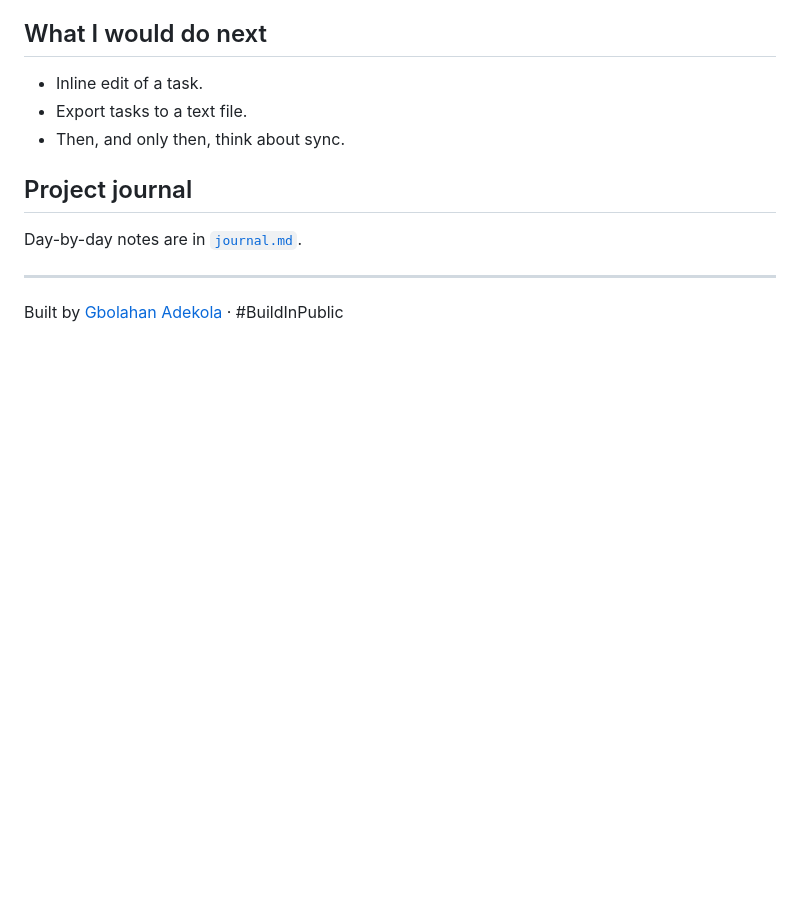
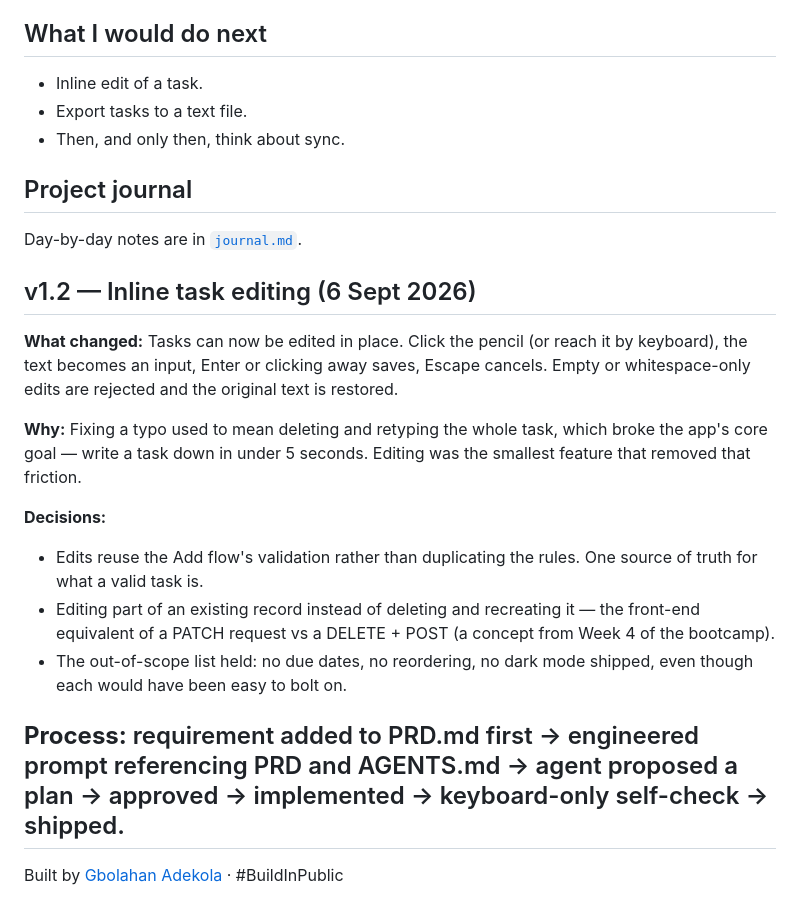
Before and after one commit to DevEmmanuel01/TO-DO, a Markdown page: README.md, the part around the change. Rendered like a GitHub page; blank space fills up the shorter version.

Commit message:
docs: update README case study and journal for v1.2

```diff
--- a/README.md
+++ b/README.md
@@ -67,6 +67,18 @@ I followed the product development roadmap from class rather than one big prompt
 
 Day-by-day notes are in [`journal.md`](./journal.md).
 
+## v1.2 — Inline task editing (6 Sept 2026)
+
+**What changed:** Tasks can now be edited in place. Click the pencil (or reach it by keyboard), the text becomes an input, Enter or clicking away saves, Escape cancels. Empty or whitespace-only edits are rejected and the original text is restored.
+
+**Why:** Fixing a typo used to mean deleting and retyping the whole task, which broke the app's core goal — write a task down in under 5 seconds. Editing was the smallest feature that removed that friction.
+
+**Decisions:**
+- Edits reuse the Add flow's validation rather than duplicating the rules. One source of truth for what a valid task is.
+- Editing part of an existing record instead of deleting and recreating it — the front-end equivalent of a PATCH request vs a DELETE + POST (a concept from Week 4 of the bootcamp).
+- The out-of-scope list held: no due dates, no reordering, no dark mode shipped, even though each would have been easy to bolt on.
+
+**Process:** requirement added to PRD.md first → engineered prompt referencing PRD and AGENTS.md → agent proposed a plan → approved → implemented → keyboard-only self-check → shipped.
 ---
 
 Built by [Gbolahan Adekola](https://x.com/DEVDESIGNAGE) · #BuildInPublic
```
Also changed, not shown: journal.md (+8 -0 lines).
